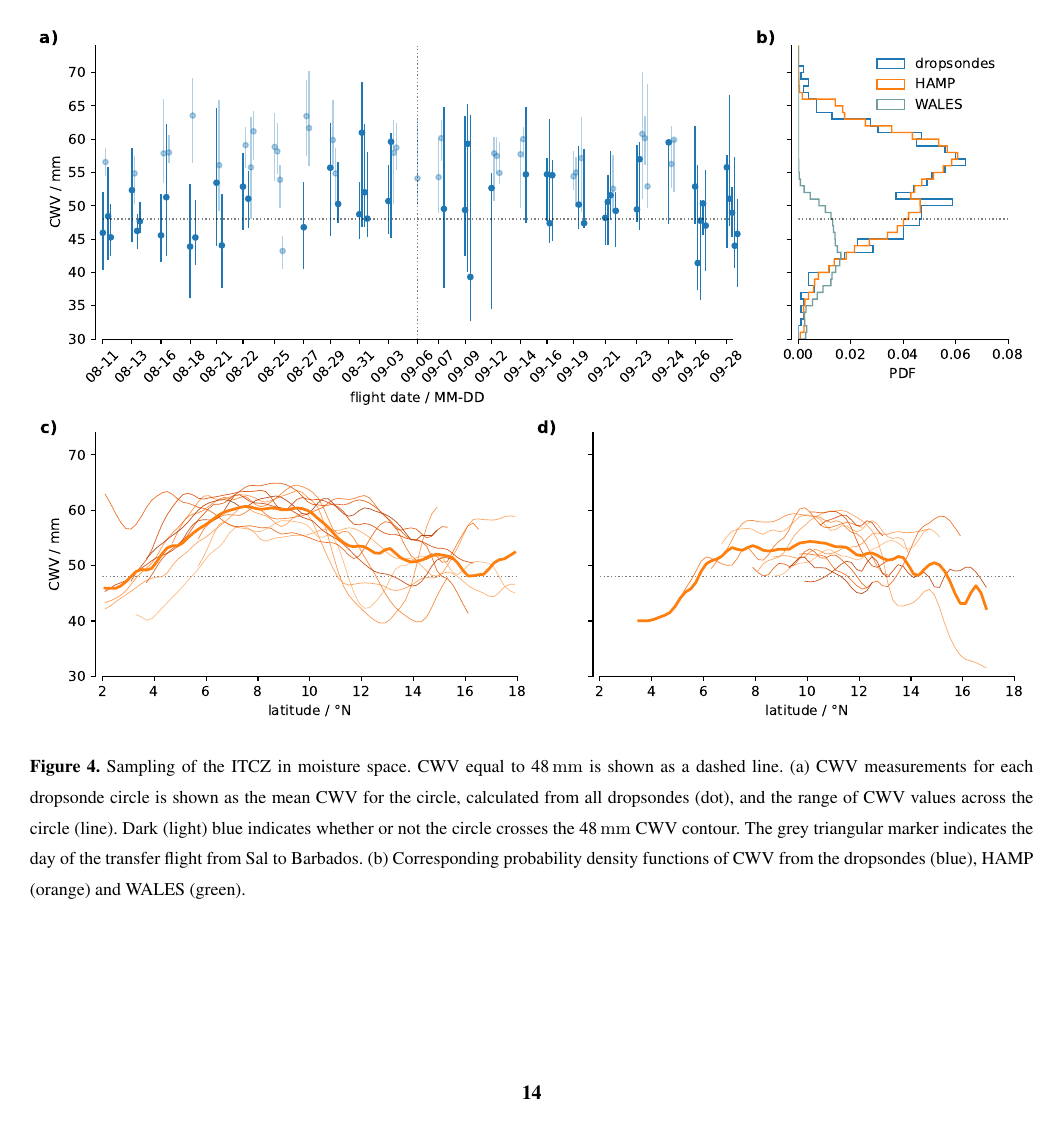
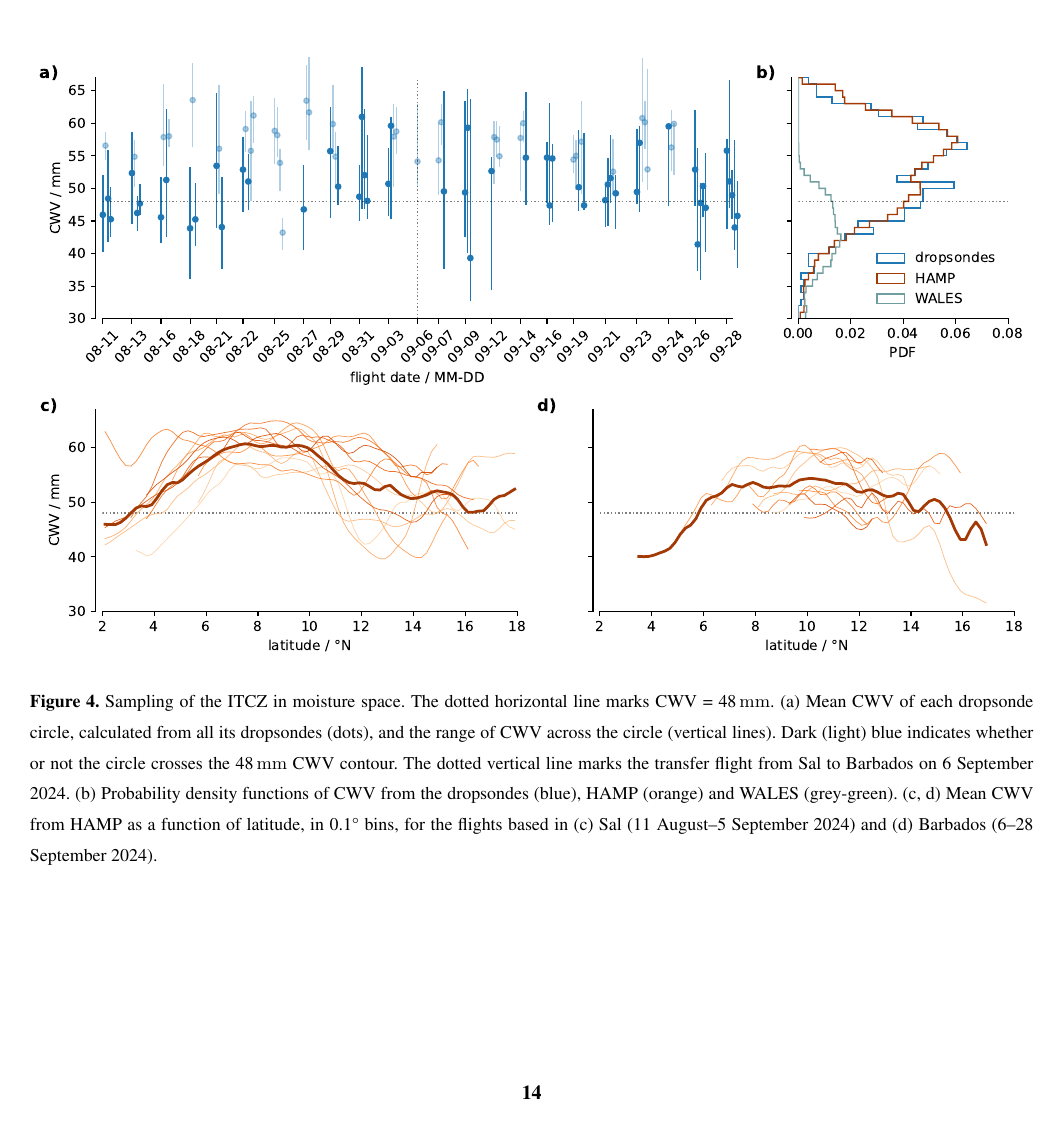
Before and after one commit to JuliaWindmiller1987/percusion, a LaTeX document (overviewPaper.tex): page 14 of 29. Compiled offline with pdfLaTeX; a missing font is replaced by an installed copy or a similar font; a LaTeX package or settings file that is missing is left out.

Commit message:
Updates transition figure for better readability.

```diff
--- a/overviewPaper.tex
+++ b/overviewPaper.tex
@@ -365,7 +365,7 @@ We begin by demonstrating that the research flights sampled the Atlantic ITCZ, i
 \centering
 \includegraphics[width=1.0\linewidth]{figures/transition_circles.pdf}
 % TODO (figure): separator between Sal and Barbados flights with labels; grey triangle not visible; undecided: mark circles N/S/centre.
-\caption{Sampling of the ITCZ in moisture space. CWV equal to 48\,\unit{mm} is shown as a dashed line. (a) CWV measurements for each dropsonde circle is shown as the mean CWV for the circle, calculated from all dropsondes (dot), and the range of CWV values across the circle (line). Dark (light) blue indicates whether or not the circle crosses the 48\,\unit{mm} CWV contour. The grey triangular marker indicates the day of the transfer flight from Sal to Barbados. (b) Corresponding probability density functions of CWV from the dropsondes (blue), HAMP (orange) and WALES (green).}
+\caption{Sampling of the ITCZ in moisture space. The dotted horizontal line marks CWV = 48\,\unit{mm}. (a) Mean CWV of each dropsonde circle, calculated from all its dropsondes (dots), and the range of CWV across the circle (vertical lines). Dark (light) blue indicates whether or not the circle crosses the 48\,\unit{mm} CWV contour. The dotted vertical line marks the transfer flight from Sal to Barbados on 6 September 2024. (b) Probability density functions of CWV from the dropsondes (blue), HAMP (orange) and WALES (grey-green). (c, d) Mean CWV from HAMP as a function of latitude, in 0.1\textdegree{} bins, for the flights based in (c) Sal (11 August--5 September 2024) and (d) Barbados (6--28 September 2024).}
 \label{fig:transition}
 \end{figure}
 
```
Also changed, not shown: figures/transition_circles.pdf.
